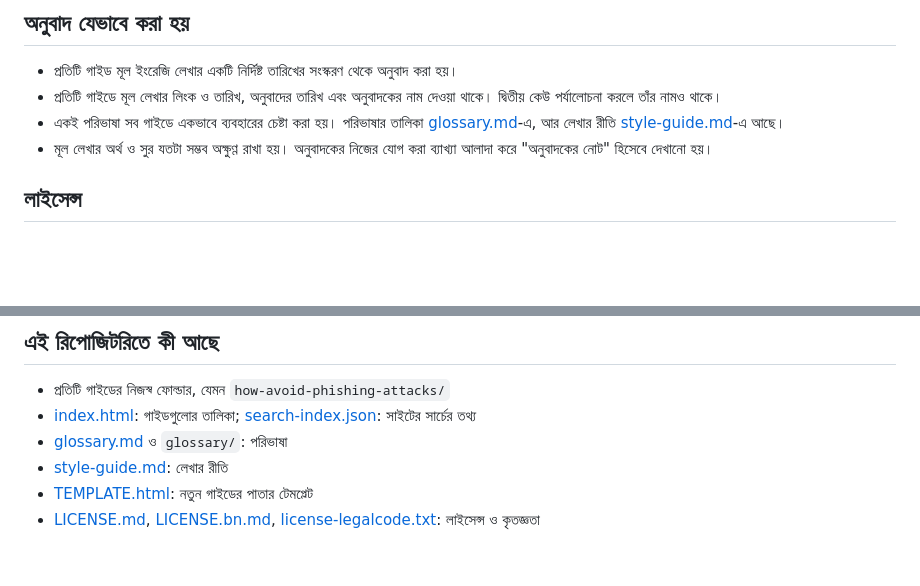
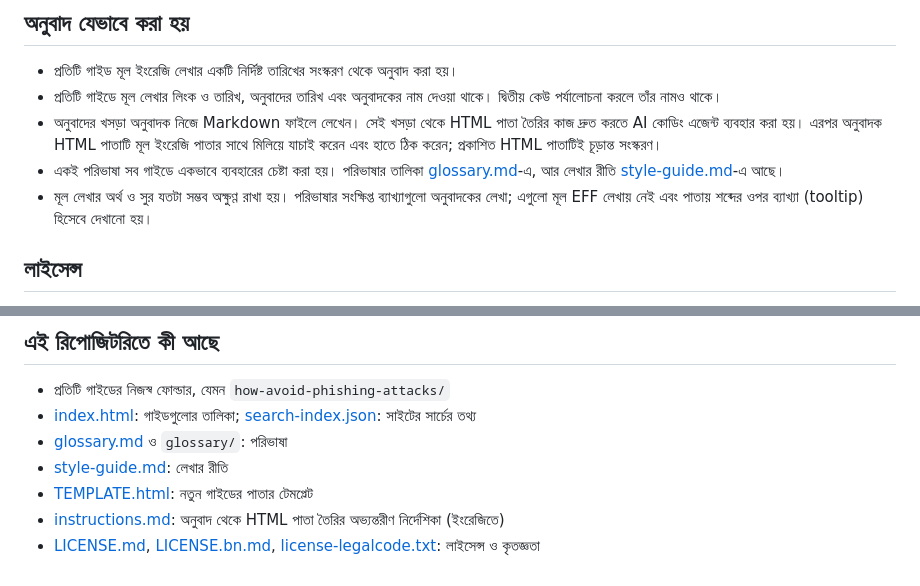
Before and after one commit to Samin-yasar/translation, a Markdown page: ssd/README.md, 2 parts joined by grey strips. Rendered like a GitHub page; blank space fills up the shorter version.

Commit message:
fix: update README and instructions for clarity on translation process and AI usage

```diff
--- a/ssd/README.md
+++ b/ssd/README.md
@@ -12,8 +12,9 @@ Electronic Frontier Foundation (EFF)-এর [Surveillance Self-Defense](https://
 
 - প্রতিটি গাইড মূল ইংরেজি লেখার একটি নির্দিষ্ট তারিখের সংস্করণ থেকে অনুবাদ করা হয়।
 - প্রতিটি গাইডে মূল লেখার লিংক ও তারিখ, অনুবাদের তারিখ এবং অনুবাদকের নাম দেওয়া থাকে। দ্বিতীয় কেউ পর্যালোচনা করলে তাঁর নামও থাকে।
+- অনুবাদের খসড়া অনুবাদক নিজে Markdown ফাইলে লেখেন। সেই খসড়া থেকে HTML পাতা তৈরির কাজ দ্রুত করতে AI কোডিং এজেন্ট ব্যবহার করা হয়। এরপর অনুবাদক HTML পাতাটি মূল ইংরেজি পাতার সাথে মিলিয়ে যাচাই করেন এবং হাতে ঠিক করেন; প্রকাশিত HTML পাতাটিই চূড়ান্ত সংস্করণ।
 - একই পরিভাষা সব গাইডে একভাবে ব্যবহারের চেষ্টা করা হয়। পরিভাষার তালিকা [glossary.md](./glossary.md)-এ, আর লেখার রীতি [style-guide.md](./style-guide.md)-এ আছে।
-- মূল লেখার অর্থ ও সুর যতটা সম্ভব অক্ষুণ্ণ রাখা হয়। অনুবাদকের নিজের যোগ করা ব্যাখ্যা আলাদা করে "অনুবাদকের নোট" হিসেবে দেখানো হয়।
+- মূল লেখার অর্থ ও সুর যতটা সম্ভব অক্ষুণ্ণ রাখা হয়। পরিভাষার সংক্ষিপ্ত ব্যাখ্যাগুলো অনুবাদকের লেখা; এগুলো মূল EFF লেখায় নেই এবং পাতায় শব্দের ওপর ব্যাখ্যা (tooltip) হিসেবে দেখানো হয়।
 
 ## লাইসেন্স
 
@@ -33,4 +34,5 @@ Electronic Frontier Foundation (EFF)-এর [Surveillance Self-Defense](https://
 - [glossary.md](./glossary.md) ও `glossary/`: পরিভাষা
 - [style-guide.md](./style-guide.md): লেখার রীতি
 - [TEMPLATE.html](./TEMPLATE.html): নতুন গাইডের পাতার টেমপ্লেট
+- [instructions.md](./instructions.md): অনুবাদ থেকে HTML পাতা তৈরির অভ্যন্তরীণ নির্দেশিকা (ইংরেজিতে)
 - [LICENSE.md](./LICENSE.md), [LICENSE.bn.md](./LICENSE.bn.md), [license-legalcode.txt](./license-legalcode.txt): লাইসেন্স ও কৃতজ্ঞতা
```
Also changed, not shown: ssd/instructions.md (+79 -23 lines).
